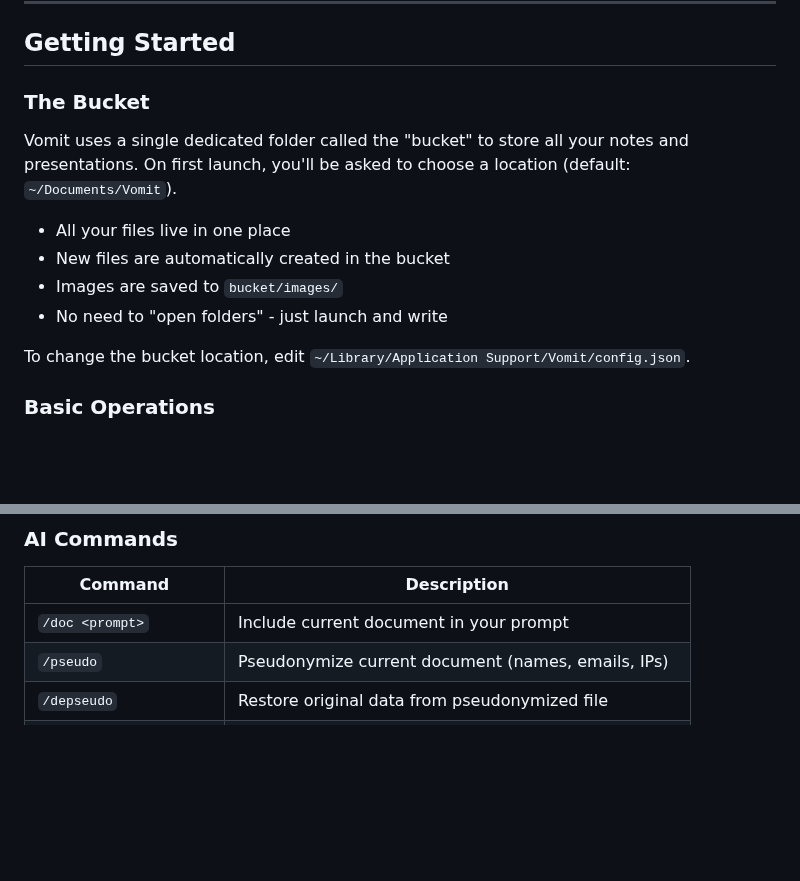
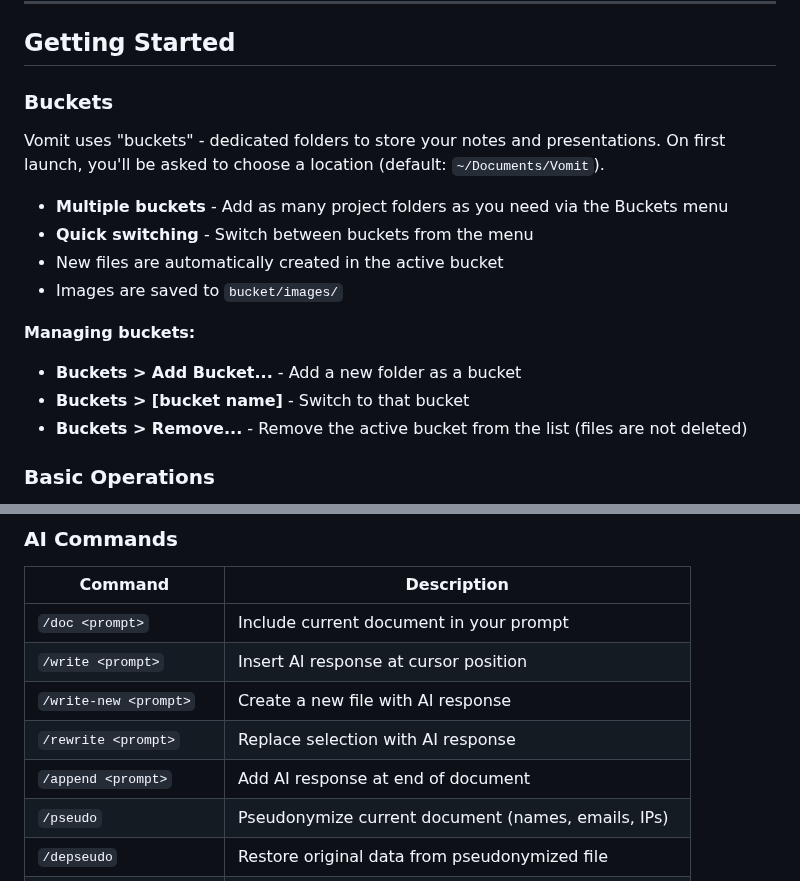
Before and after one commit to jacqinthebox/vomit-vnext, a Markdown page: manual.md, 2 parts joined by grey strips. Rendered like a GitHub page; blank space fills up the shorter version.

```diff
--- a/manual.md
+++ b/manual.md
@@ -6,16 +6,19 @@ A keyboard-centric markdown editor for presentations and notes with local AI sup
 
 ## Getting Started
 
-### The Bucket
+### Buckets
 
-Vomit uses a single dedicated folder called the "bucket" to store all your notes and presentations. On first launch, you'll be asked to choose a location (default: `~/Documents/Vomit`).
+Vomit uses "buckets" - dedicated folders to store your notes and presentations. On first launch, you'll be asked to choose a location (default: `~/Documents/Vomit`).
 
-- All your files live in one place
-- New files are automatically created in the bucket
+- **Multiple buckets** - Add as many project folders as you need via the Buckets menu
+- **Quick switching** - Switch between buckets from the menu
+- New files are automatically created in the active bucket
 - Images are saved to `bucket/images/`
-- No need to "open folders" - just launch and write
 
-To change the bucket location, edit `~/Library/Application Support/Vomit/config.json`.
+**Managing buckets:**
+- **Buckets > Add Bucket...** - Add a new folder as a bucket
+- **Buckets > [bucket name]** - Switch to that bucket
+- **Buckets > Remove...** - Remove the active bucket from the list (files are not deleted)
 
 ### Basic Operations
 
@@ -138,6 +141,10 @@ Vomit includes a built-in AI terminal powered by Ollama. All processing happens
 | Command | Description |
 |---------|-------------|
 | `/doc <prompt>` | Include current document in your prompt |
+| `/write <prompt>` | Insert AI response at cursor position |
+| `/write-new <prompt>` | Create a new file with AI response |
+| `/rewrite <prompt>` | Replace selection with AI response |
+| `/append <prompt>` | Add AI response at end of document |
 | `/pseudo` | Pseudonymize current document (names, emails, IPs) |
 | `/depseudo` | Restore original data from pseudonymized file |
 | `/index` | Index all documents for RAG search |
```
Also changed, not shown: README.md (+11 -6 lines), SHORTCUTS.md (+4 -0 lines).
